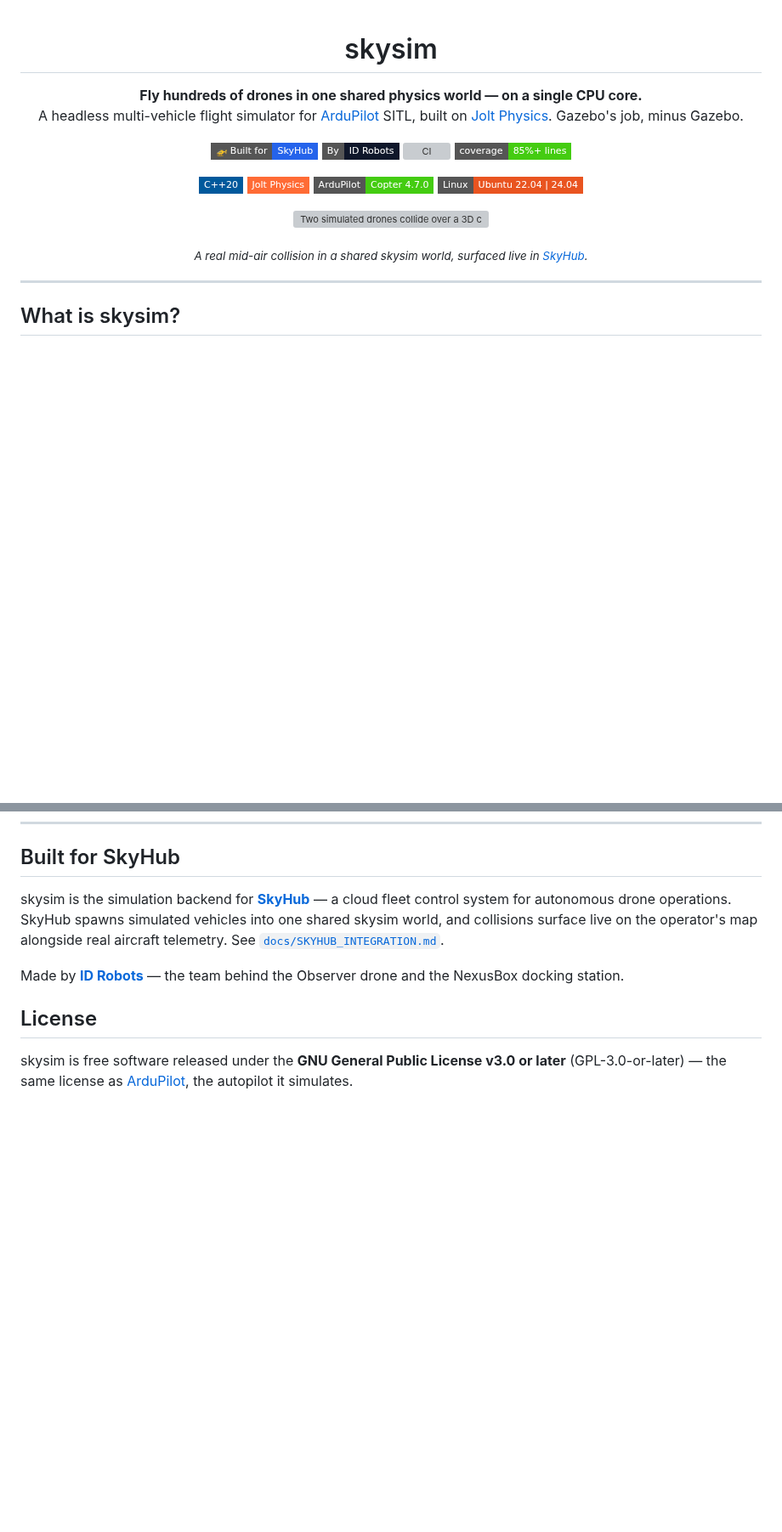
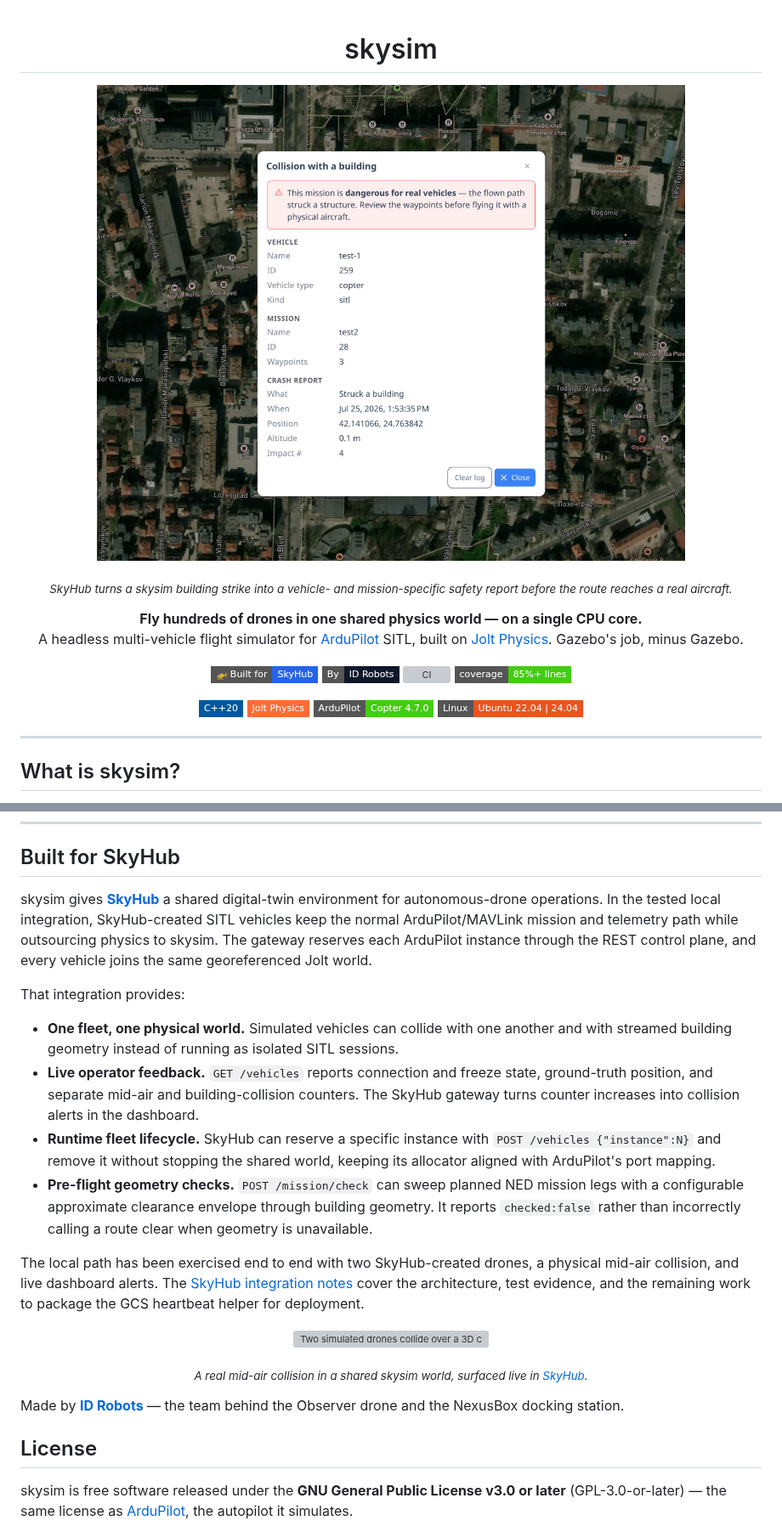
Before and after one commit to ID-Robots/skysim, a Markdown page: README.md, 2 parts joined by grey strips. Shown at 85% size. Rendered like a GitHub page; pictures changed too: .github/assets/skysim-skyhub.jpg (added); badges without logos; blank space fills up the shorter version; grey boxes are pictures that could not be loaded.

Commit message:
docs: expand SkyHub integration overview

```diff
--- a/README.md
+++ b/README.md
@@ -1,4 +1,10 @@
 <h1 align="center">skysim</h1>
+
+<p align="center">
+  <a href="https://skyhub.ai"><img src=".github/assets/skysim-skyhub.jpg" alt="SkyHub collision report for a simulated copter mission that struck a building, with vehicle, mission, position, altitude, and impact details" width="880" /></a>
+</p>
+
+<p align="center"><sub><em>SkyHub turns a skysim building strike into a vehicle- and mission-specific safety report before the route reaches a real aircraft.</em></sub></p>
 
 <p align="center">
   <strong>Fly hundreds of drones in one shared physics world — on a single CPU core.</strong><br/>
@@ -19,12 +25,6 @@
   <img alt="ArduPilot" src="https://img.shields.io/badge/ArduPilot-Copter_4.7.0-brightgreen?style=flat-square" />
   <img alt="Platform" src="https://img.shields.io/badge/Linux-Ubuntu_22.04_%7C_24.04-E95420?style=flat-square&logo=ubuntu&logoColor=white" />
 </p>
-
-<p align="center">
-  <img src=".github/assets/skyhub-collision.png" alt="Two simulated drones collide over a 3D city model in the SkyHub dashboard — skysim detects the impact and the collision alert surfaces live in the operator UI" width="920" />
-</p>
-
-<p align="center"><sub><em>A real mid-air collision in a shared skysim world, surfaced live in <a href="https://skyhub.ai">SkyHub</a>.</em></sub></p>
 
 ---
 
@@ -244,10 +245,36 @@ only flows when euler `attitude` accompanies the quaternion.
 
 ## Built for SkyHub
 
-skysim is the simulation backend for **[SkyHub](https://skyhub.ai)** — a cloud fleet control
-system for autonomous drone operations. SkyHub spawns simulated vehicles into one shared
-skysim world, and collisions surface live on the operator's map alongside real aircraft
-telemetry. See [`docs/SKYHUB_INTEGRATION.md`](docs/SKYHUB_INTEGRATION.md).
+skysim gives **[SkyHub](https://skyhub.ai)** a shared digital-twin environment for
+autonomous-drone operations. In the tested local integration, SkyHub-created SITL vehicles
+keep the normal ArduPilot/MAVLink mission and telemetry path while outsourcing physics to
+skysim. The gateway reserves each ArduPilot instance through the REST control plane, and
+every vehicle joins the same georeferenced Jolt world.
+
+That integration provides:
+
+- **One fleet, one physical world.** Simulated vehicles can collide with one another and
+  with streamed building geometry instead of running as isolated SITL sessions.
+- **Live operator feedback.** `GET /vehicles` reports connection and freeze state,
+  ground-truth position, and separate mid-air and building-collision counters. The SkyHub
+  gateway turns counter increases into collision alerts in the dashboard.
+- **Runtime fleet lifecycle.** SkyHub can reserve a specific instance with
+  `POST /vehicles {"instance":N}` and remove it without stopping the shared world, keeping
+  its allocator aligned with ArduPilot's port mapping.
+- **Pre-flight geometry checks.** `POST /mission/check` can sweep planned NED mission legs
+  with a configurable approximate clearance envelope through building geometry. It reports
+  `checked:false` rather than incorrectly calling a route clear when geometry is unavailable.
+
+The local path has been exercised end to end with two SkyHub-created drones, a physical
+mid-air collision, and live dashboard alerts. The
+[SkyHub integration notes](docs/SKYHUB_INTEGRATION.md) cover the architecture, test
+evidence, and the remaining work to package the GCS heartbeat helper for deployment.
+
+<p align="center">
+  <img src=".github/assets/skyhub-collision.png" alt="Two simulated drones collide over a 3D city model in the SkyHub dashboard — skysim detects the impact and the collision alert surfaces live in the operator UI" width="920" />
+</p>
+
+<p align="center"><sub><em>A real mid-air collision in a shared skysim world, surfaced live in <a href="https://skyhub.ai">SkyHub</a>.</em></sub></p>
 
 Made by **[ID Robots](https://idrobots.com)** — the team behind the Observer drone and the
 NexusBox docking station.
```
Also changed, not shown: other parts of README.md (+2 -1 lines).
